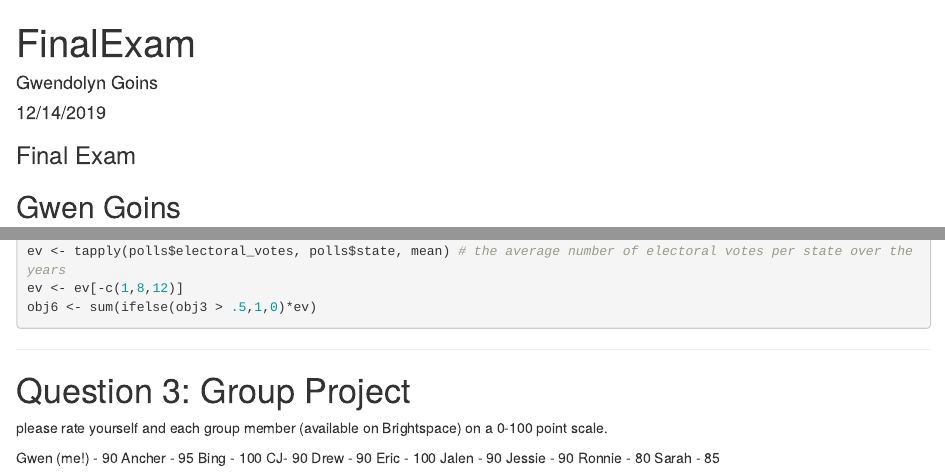
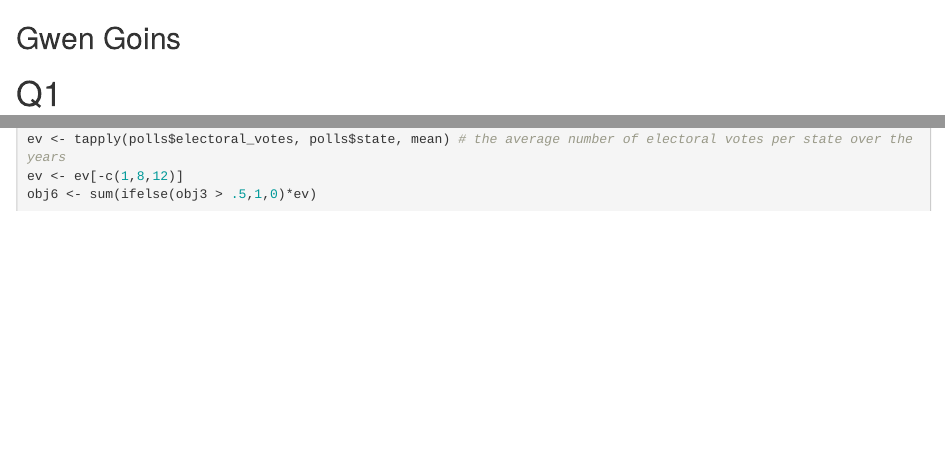
Before and after one commit to gwengo/codingprojects, an R Markdown document (2012:2016 election analysis/ElectionPolling analysis.Rmd): the page in a window 1100 px wide, from its top, and a second part further down, joined at a grey line. Rendered offline with R 4.5, knitr and Pandoc, with nearby package versions; the code chunks are not run, so their results and figures are left out.

Commit message:
Update ElectionPolling analysis.Rmd

````diff
--- a/2012:2016 election analysis/ElectionPolling analysis.Rmd
+++ b/2012:2016 election analysis/ElectionPolling analysis.Rmd
@@ -1,6 +1,4 @@
 ---
-title: "FinalExam"
-author: "Gwendolyn Goins"
 date: "12/14/2019"
 output: html_document
 ---
@@ -9,7 +7,6 @@
 knitr::opts_chunk$set(echo = TRUE)
 ```
 
-### Final Exam
 ## Gwen Goins
 
 
@@ -430,20 +427,3 @@
 obj6 <- sum(ifelse(obj3 > .5,1,0)*ev)
 
 ```
-
----------------------------------
-
-# Question 3: Group Project
-
-please rate yourself and each group member (available on Brightspace) on a 0-100 point scale.
-
-Gwen (me!) - 90
-Ancher - 95
-Bing - 100
-CJ- 90
-Drew - 90
-Eric - 100
-Jalen - 90
-Jessie - 90
-Ronnie - 80
-Sarah - 85
````
